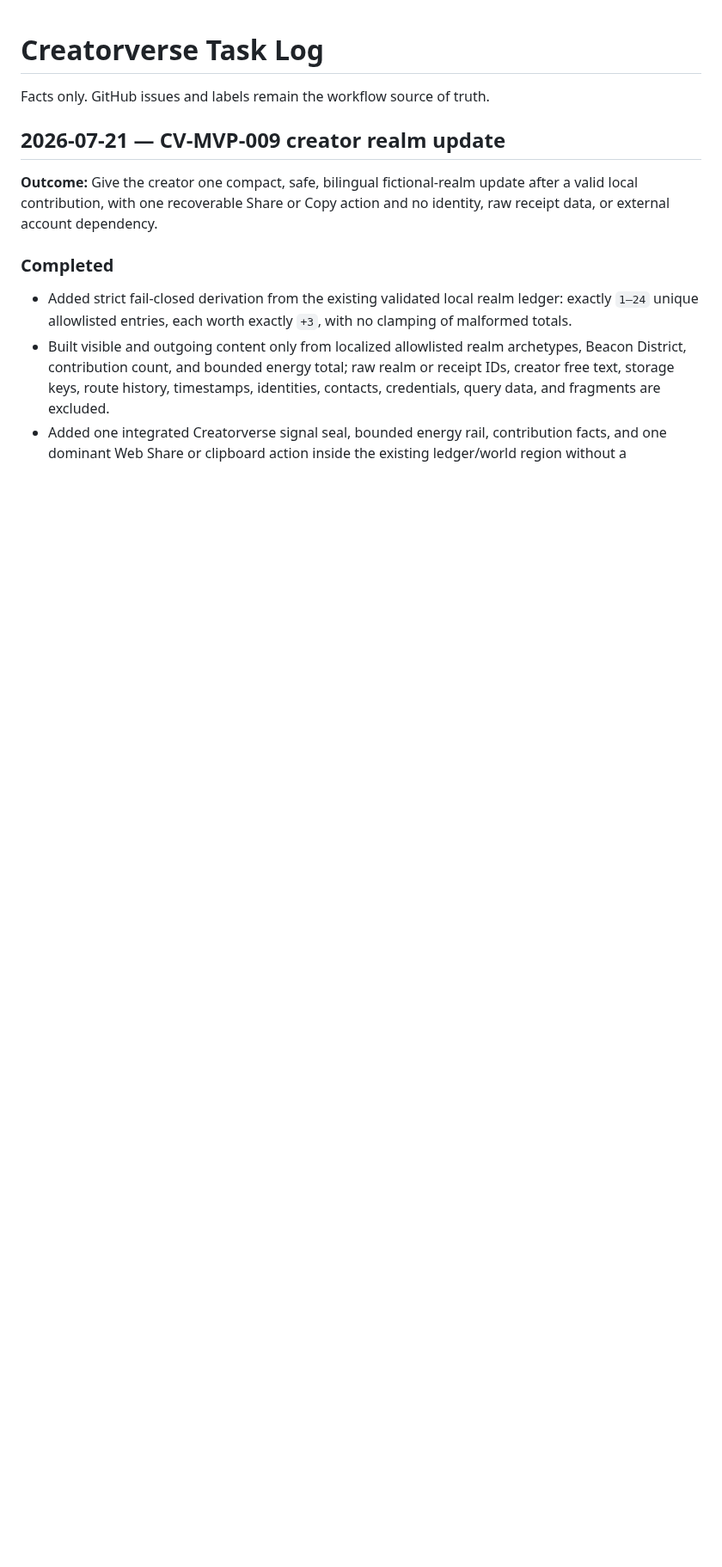
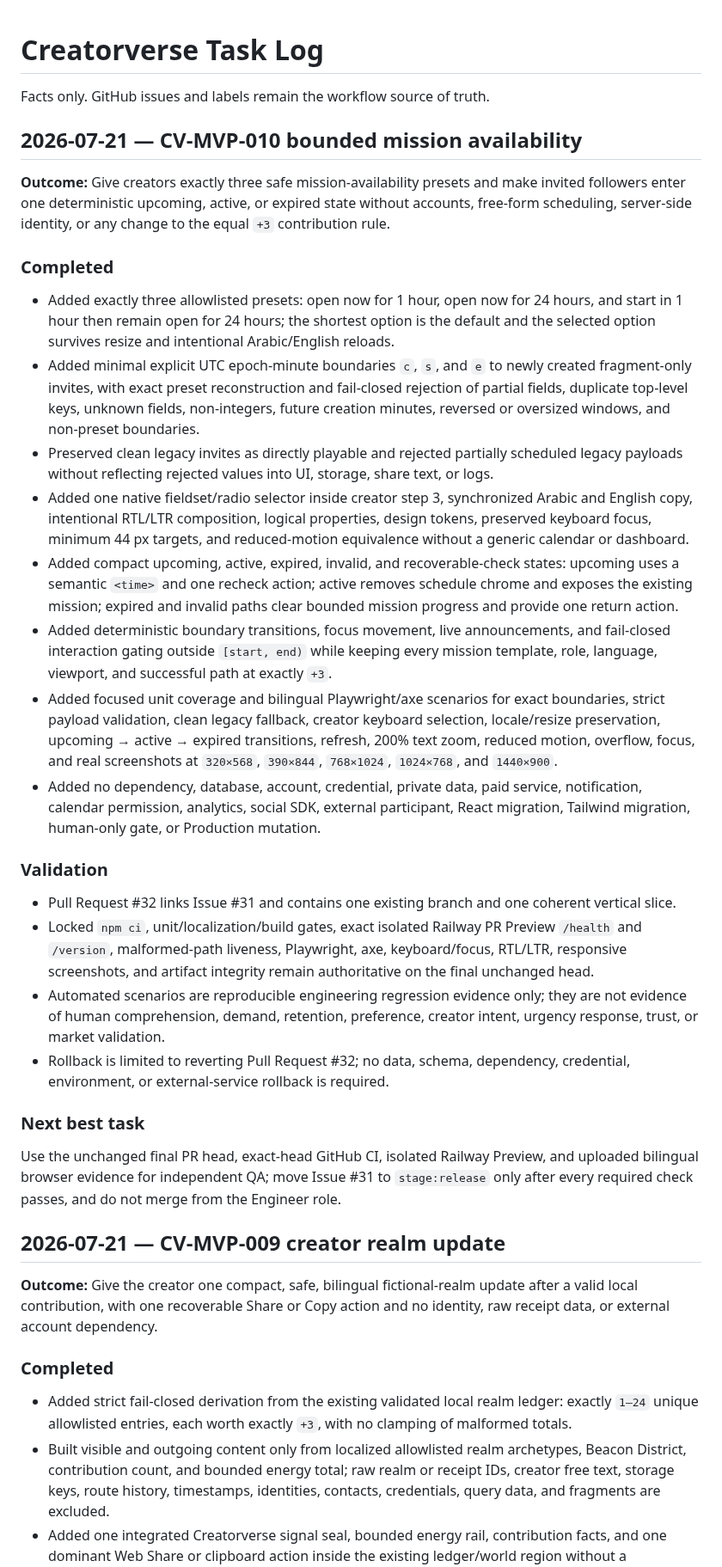
Before and after one commit to abdullahkrs/Creatorverse, a Markdown page: TASK_LOG.md, the part around one of its changes. Shown at 86% size. Rendered like a GitHub page; blank space fills up the shorter version.

Commit message:
docs: record bounded mission availability slice

```diff
--- a/TASK_LOG.md
+++ b/TASK_LOG.md
@@ -1,6 +1,32 @@
 # Creatorverse Task Log
 
 Facts only. GitHub issues and labels remain the workflow source of truth.
+
+## 2026-07-21 — CV-MVP-010 bounded mission availability
+
+**Outcome:** Give creators exactly three safe mission-availability presets and make invited followers enter one deterministic upcoming, active, or expired state without accounts, free-form scheduling, server-side identity, or any change to the equal `+3` contribution rule.
+
+### Completed
+
+- Added exactly three allowlisted presets: open now for 1 hour, open now for 24 hours, and start in 1 hour then remain open for 24 hours; the shortest option is the default and the selected option survives resize and intentional Arabic/English reloads.
+- Added minimal explicit UTC epoch-minute boundaries `c`, `s`, and `e` to newly created fragment-only invites, with exact preset reconstruction and fail-closed rejection of partial fields, duplicate top-level keys, unknown fields, non-integers, future creation minutes, reversed or oversized windows, and non-preset boundaries.
+- Preserved clean legacy invites as directly playable and rejected partially scheduled legacy payloads without reflecting rejected values into UI, storage, share text, or logs.
+- Added one native fieldset/radio selector inside creator step 3, synchronized Arabic and English copy, intentional RTL/LTR composition, logical properties, design tokens, preserved keyboard focus, minimum 44 px targets, and reduced-motion equivalence without a generic calendar or dashboard.
+- Added compact upcoming, active, expired, invalid, and recoverable-check states: upcoming uses a semantic `<time>` and one recheck action; active removes schedule chrome and exposes the existing mission; expired and invalid paths clear bounded mission progress and provide one return action.
+- Added deterministic boundary transitions, focus movement, live announcements, and fail-closed interaction gating outside `[start, end)` while keeping every mission template, role, language, viewport, and successful path at exactly `+3`.
+- Added focused unit coverage and bilingual Playwright/axe scenarios for exact boundaries, strict payload validation, clean legacy fallback, creator keyboard selection, locale/resize preservation, upcoming → active → expired transitions, refresh, 200% text zoom, reduced motion, overflow, focus, and real screenshots at `320×568`, `390×844`, `768×1024`, `1024×768`, and `1440×900`.
+- Added no dependency, database, account, credential, private data, paid service, notification, calendar permission, analytics, social SDK, external participant, React migration, Tailwind migration, human-only gate, or Production mutation.
+
+### Validation
+
+- Pull Request #32 links Issue #31 and contains one existing branch and one coherent vertical slice.
+- Locked `npm ci`, unit/localization/build gates, exact isolated Railway PR Preview `/health` and `/version`, malformed-path liveness, Playwright, axe, keyboard/focus, RTL/LTR, responsive screenshots, and artifact integrity remain authoritative on the final unchanged head.
+- Automated scenarios are reproducible engineering regression evidence only; they are not evidence of human comprehension, demand, retention, preference, creator intent, urgency response, trust, or market validation.
+- Rollback is limited to reverting Pull Request #32; no data, schema, dependency, credential, environment, or external-service rollback is required.
+
+### Next best task
+
+Use the unchanged final PR head, exact-head GitHub CI, isolated Railway Preview, and uploaded bilingual browser evidence for independent QA; move Issue #31 to `stage:release` only after every required check passes, and do not merge from the Engineer role.
 
 ## 2026-07-21 — CV-MVP-009 creator realm update
 
```
Also changed, not shown: other parts of TASK_LOG.md (+1 -1 lines).
